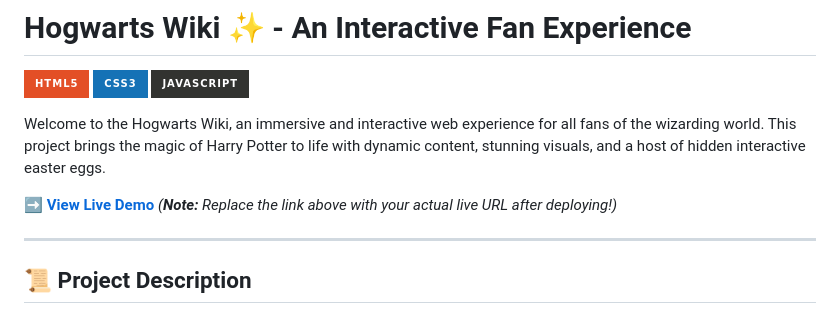
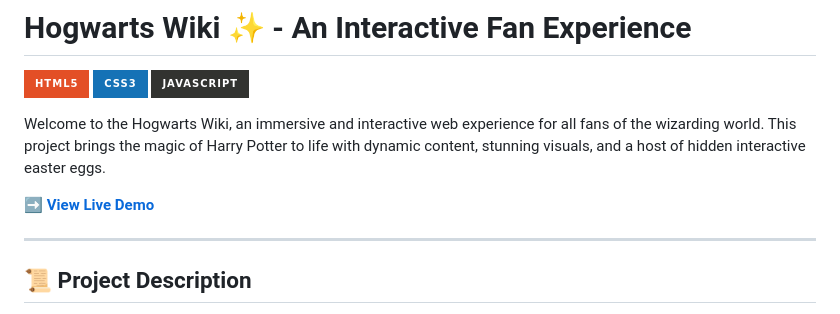
Before and after one commit to choppanitheesh/HarryPotterWiki, a Markdown page: README.md, the part around the change. GitHub-like rendering; badges without logos.

```diff
--- a/README.md
+++ b/README.md
@@ -7,7 +7,6 @@
 Welcome to the Hogwarts Wiki, an immersive and interactive web experience for all fans of the wizarding world. This project brings the magic of Harry Potter to life with dynamic content, stunning visuals, and a host of hidden interactive easter eggs.
 
 **[➡️ View Live Demo](https://choppanitheesh.github.io/HarryPotterWiki/index.html)**
-*(**Note:** Replace the link above with your actual live URL after deploying!)*
 
 ---
 
```
